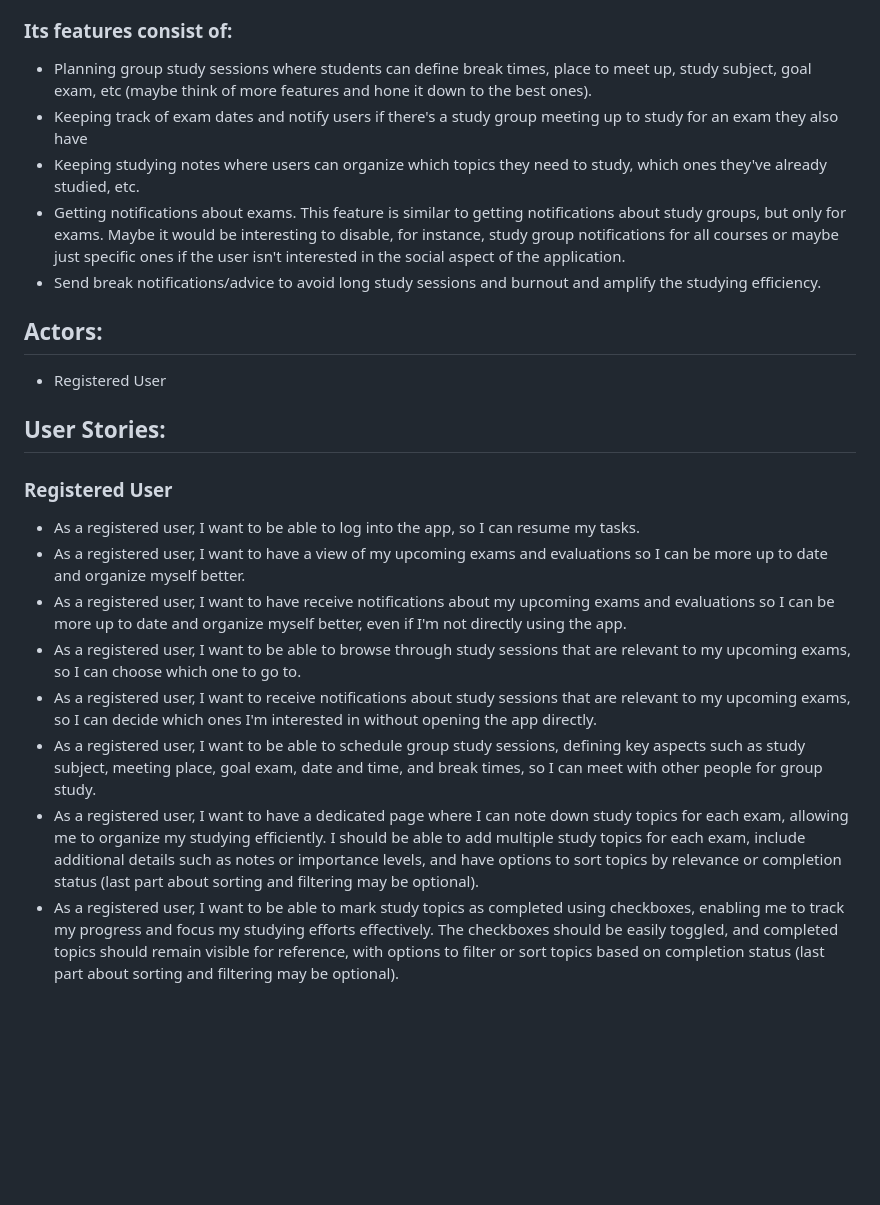
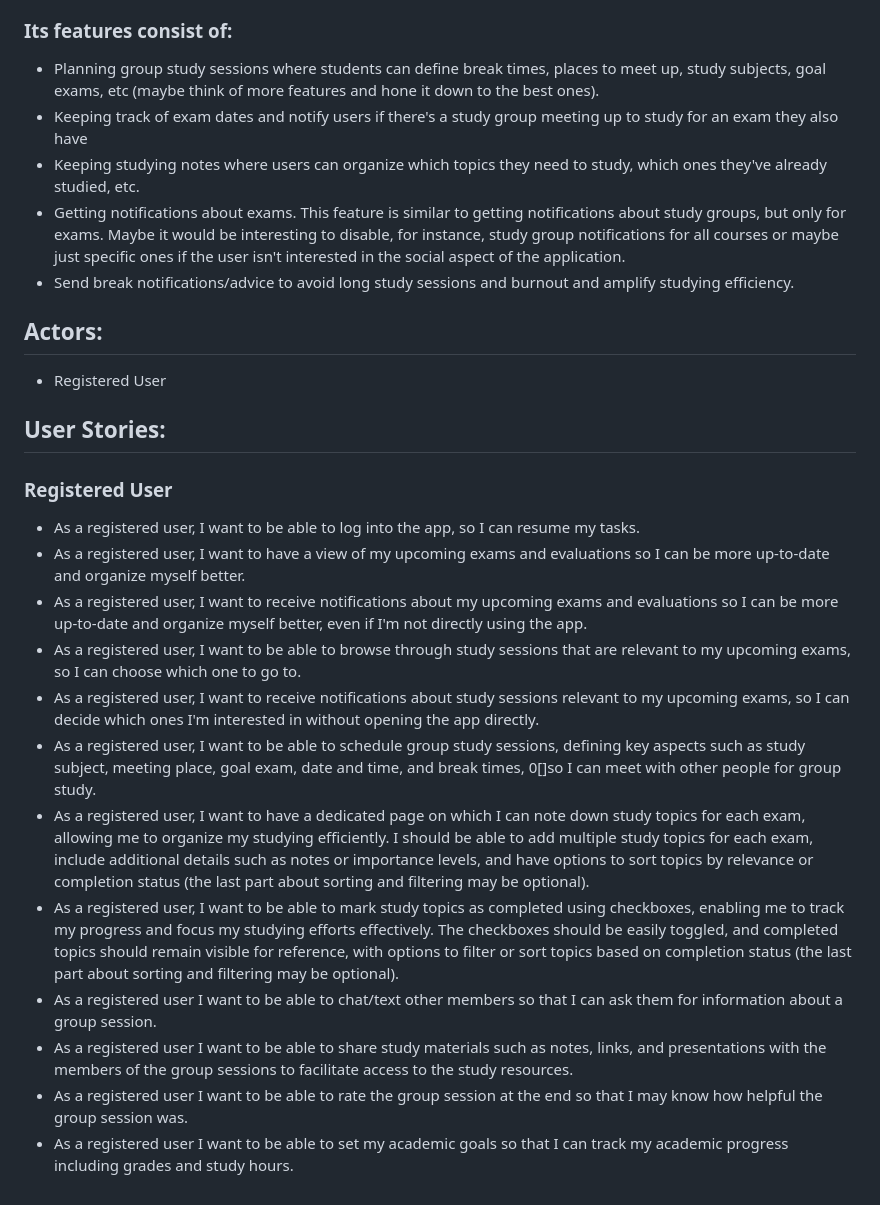
Before and after one commit to emanuxd11/StudySync-ESOF-feup, a Markdown page: README.md, the part around the change. GitHub-like rendering; blank space fills up the shorter version.

Commit message:
Added some user stories

```diff
--- a/README.md
+++ b/README.md
@@ -10,11 +10,11 @@
 > **FEUP StudySync** is a personal and social study management app for FEUP students. FEUP StudySync will help the FEUP community become a more sustainable study environment, by connecting more students together in a way that is specialized and efficient and providing efficient study tools.
 
 ### Its features consist of:
-- Planning group study sessions where students can define break times, place to meet up, study subject, goal exam, etc (maybe think of more features and hone it down to the best ones).
+- Planning group study sessions where students can define break times, places to meet up, study subjects, goal exams, etc (maybe think of more features and hone it down to the best ones).
 - Keeping track of exam dates and notify users if there's a study group meeting up to study for an exam they also have
 - Keeping studying notes where users can organize which topics they need to study, which ones they've already studied, etc.
 - Getting notifications about exams. This feature is similar to getting notifications about study groups, but only for exams. Maybe it would be interesting to disable, for instance, study group notifications for all courses or maybe just specific ones if the user isn't interested in the social aspect of the application.
-- Send break notifications/advice to avoid long study sessions and burnout and amplify the studying efficiency.
+- Send break notifications/advice to avoid long study sessions and burnout and amplify studying efficiency.
 
 ## Actors:
 - Registered User
@@ -23,10 +23,14 @@
 
 ### **Registered User**
 - As a registered user, I want to be able to log into the app, so I can resume my tasks.
-- As a registered user, I want to have a view of my upcoming exams and evaluations so I can be more up to date and organize myself better.
-- As a registered user, I want to have receive notifications about my upcoming exams and evaluations so I can be more up to date and organize myself better, even if I'm not directly using the app.
+- As a registered user, I want to have a view of my upcoming exams and evaluations so I can be more up-to-date and organize myself better.
+- As a registered user, I want to receive notifications about my upcoming exams and evaluations so I can be more up-to-date and organize myself better, even if I'm not directly using the app.
 - As a registered user, I want to be able to browse through study sessions that are relevant to my upcoming exams, so I can choose which one to go to.
-- As a registered user, I want to receive notifications about study sessions that are relevant to my upcoming exams, so I can decide which ones I'm interested in without opening the app directly.
-- As a registered user, I want to be able to schedule group study sessions, defining key aspects such as study subject, meeting place, goal exam, date and time, and break times, so I can meet with other people for group study.
-- As a registered user, I want to have a dedicated page where I can note down study topics for each exam, allowing me to organize my studying efficiently. I should be able to add multiple study topics for each exam, include additional details such as notes or importance levels, and have options to sort topics by relevance or completion status (last part about sorting and filtering may be optional).
-- As a registered user, I want to be able to mark study topics as completed using checkboxes, enabling me to track my progress and focus my studying efforts effectively. The checkboxes should be easily toggled, and completed topics should remain visible for reference, with options to filter or sort topics based on completion status (last part about sorting and filtering may be optional).
+- As a registered user, I want to receive notifications about study sessions relevant to my upcoming exams, so I can decide which ones I'm interested in without opening the app directly.
+- As a registered user, I want to be able to schedule group study sessions, defining key aspects such as study subject, meeting place, goal exam, date and time, and break times, 0[]so I can meet with other people for group study.
+- As a registered user, I want to have a dedicated page on which I can note down study topics for each exam, allowing me to organize my studying efficiently. I should be able to add multiple study topics for each exam, include additional details such as notes or importance levels, and have options to sort topics by relevance or completion status (the last part about sorting and filtering may be optional).
+- As a registered user, I want to be able to mark study topics as completed using checkboxes, enabling me to track my progress and focus my studying efforts effectively. The checkboxes should be easily toggled, and completed topics should remain visible for reference, with options to filter or sort topics based on completion status (the last part about sorting and filtering may be optional).
+- As a registered user I want to be able to chat/text other members so that I can ask them for information about a group session.
+- As a registered user I want to be able to share study materials such as notes, links, and presentations with the members of the group sessions to facilitate access to the study resources.
+- As a registered user I want to be able to rate the group session at the end so that I may know how helpful the group session was.
+- As a registered user I want to be able to set my academic goals so that I can track my academic progress including grades and study hours.
```
